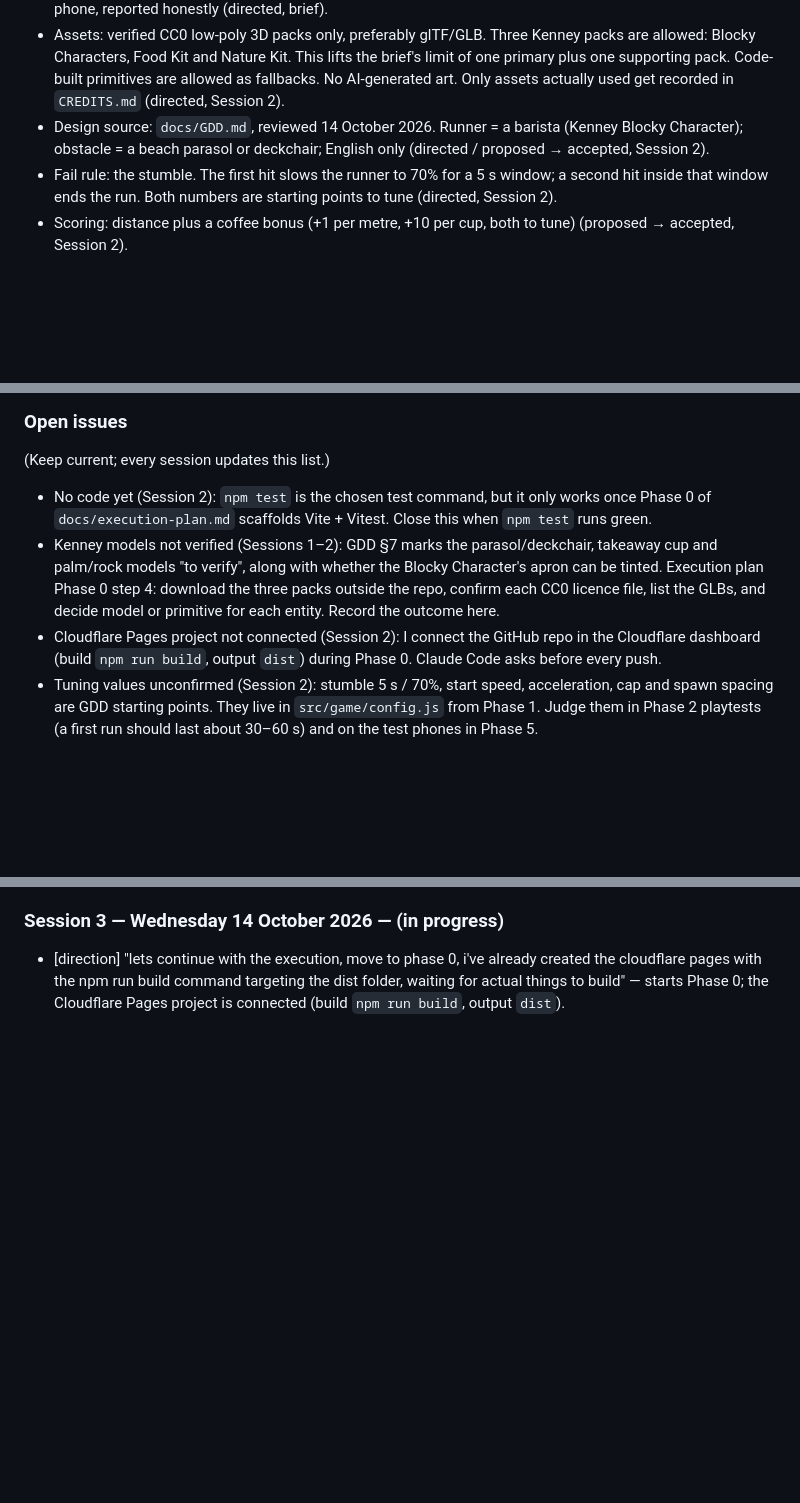
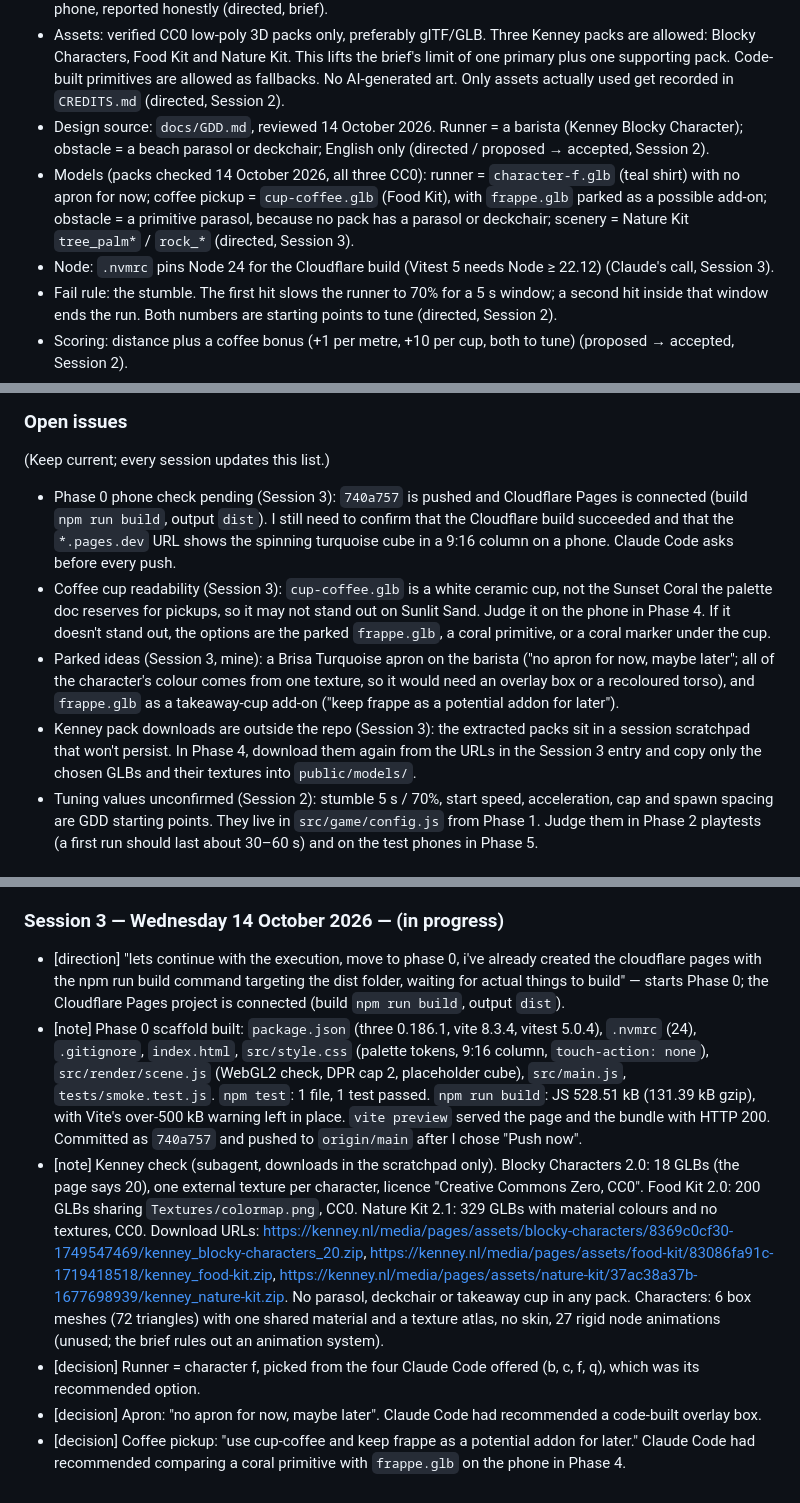
Before and after one commit to cut-it-out/BrisaDash, a Markdown page: docs/buildlog.md, 3 parts joined by grey strips. Rendered like a GitHub page; blank space fills up the shorter version.

Commit message:
Record Kenney asset check and model choices; update GDD and plan

```diff
--- a/docs/buildlog.md
+++ b/docs/buildlog.md
@@ -15,6 +15,8 @@ Running record of how this project was built with Claude Code. "I" is the develo
 - Engineering: canvas and camera resize for portrait phones, capped device pixel ratio, few draw calls, keyboard arrows for desktop testing, HTTPS deployment. Target is smooth play near 30 FPS on the tested phone, reported honestly (directed, brief).
 - Assets: verified CC0 low-poly 3D packs only, preferably glTF/GLB. Three Kenney packs are allowed: Blocky Characters, Food Kit and Nature Kit. This lifts the brief's limit of one primary plus one supporting pack. Code-built primitives are allowed as fallbacks. No AI-generated art. Only assets actually used get recorded in `CREDITS.md` (directed, Session 2).
 - Design source: `docs/GDD.md`, reviewed 14 October 2026. Runner = a barista (Kenney Blocky Character); obstacle = a beach parasol or deckchair; English only (directed / proposed → accepted, Session 2).
+- Models (packs checked 14 October 2026, all three CC0): runner = `character-f.glb` (teal shirt) with no apron for now; coffee pickup = `cup-coffee.glb` (Food Kit), with `frappe.glb` parked as a possible add-on; obstacle = a primitive parasol, because no pack has a parasol or deckchair; scenery = Nature Kit `tree_palm*` / `rock_*` (directed, Session 3).
+- Node: `.nvmrc` pins Node 24 for the Cloudflare build (Vitest 5 needs Node ≥ 22.12) (Claude's call, Session 3).
 - Fail rule: the stumble. The first hit slows the runner to 70% for a 5 s window; a second hit inside that window ends the run. Both numbers are starting points to tune (directed, Session 2).
 - Scoring: distance plus a coffee bonus (+1 per metre, +10 per cup, both to tune) (proposed → accepted, Session 2).
 - Audio: a few CC0 SFX, muted by default; first on the cut list (directed, Session 2).
@@ -34,9 +36,10 @@ Running record of how this project was built with Claude Code. "I" is the develo
 
 (Keep current; every session updates this list.)
 
-- No code yet (Session 2): `npm test` is the chosen test command, but it only works once Phase 0 of `docs/execution-plan.md` scaffolds Vite + Vitest. Close this when `npm test` runs green.
-- Kenney models not verified (Sessions 1–2): GDD §7 marks the parasol/deckchair, takeaway cup and palm/rock models "to verify", along with whether the Blocky Character's apron can be tinted. Execution plan Phase 0 step 4: download the three packs outside the repo, confirm each CC0 licence file, list the GLBs, and decide model or primitive for each entity. Record the outcome here.
-- Cloudflare Pages project not connected (Session 2): I connect the GitHub repo in the Cloudflare dashboard (build `npm run build`, output `dist`) during Phase 0. Claude Code asks before every push.
+- Phase 0 phone check pending (Session 3): `740a757` is pushed and Cloudflare Pages is connected (build `npm run build`, output `dist`). I still need to confirm that the Cloudflare build succeeded and that the `*.pages.dev` URL shows the spinning turquoise cube in a 9:16 column on a phone. Claude Code asks before every push.
+- Coffee cup readability (Session 3): `cup-coffee.glb` is a white ceramic cup, not the Sunset Coral the palette doc reserves for pickups, so it may not stand out on Sunlit Sand. Judge it on the phone in Phase 4. If it doesn't stand out, the options are the parked `frappe.glb`, a coral primitive, or a coral marker under the cup.
+- Parked ideas (Session 3, mine): a Brisa Turquoise apron on the barista ("no apron for now, maybe later"; all of the character's colour comes from one texture, so it would need an overlay box or a recoloured torso), and `frappe.glb` as a takeaway-cup add-on ("keep frappe as a potential addon for later").
+- Kenney pack downloads are outside the repo (Session 3): the extracted packs sit in a session scratchpad that won't persist. In Phase 4, download them again from the URLs in the Session 3 entry and copy only the chosen GLBs and their textures into `public/models/`.
 - Tuning values unconfirmed (Session 2): stumble 5 s / 70%, start speed, acceleration, cap and spawn spacing are GDD starting points. They live in `src/game/config.js` from Phase 1. Judge them in Phase 2 playtests (a first run should last about 30–60 s) and on the test phones in Phase 5.
 
 ### Session 1 — Wednesday 14 October 2026 — Agent rules and build log set up
@@ -87,3 +90,8 @@ Running record of how this project was built with Claude Code. "I" is the develo
 ### Session 3 — Wednesday 14 October 2026 — (in progress)
 
 - [direction] "lets continue with the execution, move to phase 0, i've already created the cloudflare pages with the npm run build command targeting the dist folder, waiting for actual things to build" — starts Phase 0; the Cloudflare Pages project is connected (build `npm run build`, output `dist`).
+- [note] Phase 0 scaffold built: `package.json` (three 0.186.1, vite 8.3.4, vitest 5.0.4), `.nvmrc` (24), `.gitignore`, `index.html`, `src/style.css` (palette tokens, 9:16 column, `touch-action: none`), `src/render/scene.js` (WebGL2 check, DPR cap 2, placeholder cube), `src/main.js`, `tests/smoke.test.js`. `npm test`: 1 file, 1 test passed. `npm run build`: JS 528.51 kB (131.39 kB gzip), with Vite's over-500 kB warning left in place. `vite preview` served the page and the bundle with HTTP 200. Committed as `740a757` and pushed to `origin/main` after I chose "Push now".
+- [note] Kenney check (subagent, downloads in the scratchpad only). Blocky Characters 2.0: 18 GLBs (the page says 20), one external texture per character, licence "Creative Commons Zero, CC0". Food Kit 2.0: 200 GLBs sharing `Textures/colormap.png`, CC0. Nature Kit 2.1: 329 GLBs with material colours and no textures, CC0. Download URLs: https://kenney.nl/media/pages/assets/blocky-characters/8369c0cf30-1749547469/kenney_blocky-characters_20.zip, https://kenney.nl/media/pages/assets/food-kit/83086fa91c-1719418518/kenney_food-kit.zip, https://kenney.nl/media/pages/assets/nature-kit/37ac38a37b-1677698939/kenney_nature-kit.zip. No parasol, deckchair or takeaway cup in any pack. Characters: 6 box meshes (72 triangles) with one shared material and a texture atlas, no skin, 27 rigid node animations (unused; the brief rules out an animation system).
+- [decision] Runner = character f, picked from the four Claude Code offered (b, c, f, q), which was its recommended option.
+- [decision] Apron: "no apron for now, maybe later". Claude Code had recommended a code-built overlay box.
+- [decision] Coffee pickup: "use cup-coffee and keep frappe as a potential addon for later." Claude Code had recommended comparing a coral primitive with `frappe.glb` on the phone in Phase 4.
```
Also changed, not shown: docs/GDD.md (+4 -4 lines), docs/execution-plan.md (+1 -1 lines).
